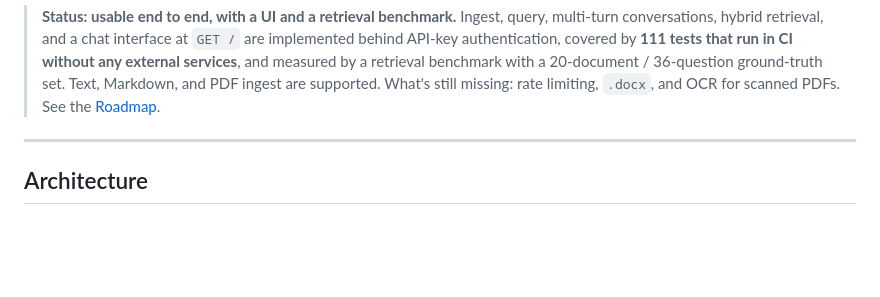
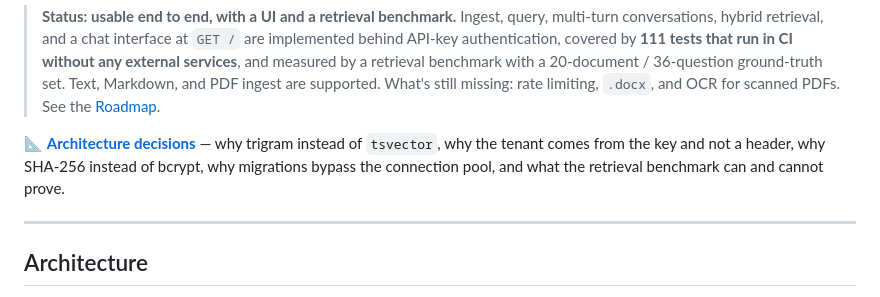
Before and after one commit to Grayidea-bit/enterprise-rag-assistant, a Markdown page: README.md, the part around the change. Drawn GitHub-style; blank space fills up the shorter version.

```diff
--- a/README.md
+++ b/README.md
@@ -19,6 +19,11 @@ OpenAI itself is a one-file change — no code edits.
 > 20-document / 36-question ground-truth set. Text, Markdown, and PDF ingest are
 > supported. What's still missing: rate limiting, `.docx`, and OCR for scanned PDFs.
 > See the [Roadmap](#roadmap).
+
+📐 **[Architecture decisions](docs/architecture-decisions.md)** — why trigram instead of
+`tsvector`, why the tenant comes from the key and not a header, why SHA-256 instead of
+bcrypt, why migrations bypass the connection pool, and what the retrieval benchmark can
+and cannot prove.
 
 ---
 
```
Also changed, not shown: CLAUDE.md (+5 -0 lines), docs/architecture-decisions.md (added, +337 -0 lines).
